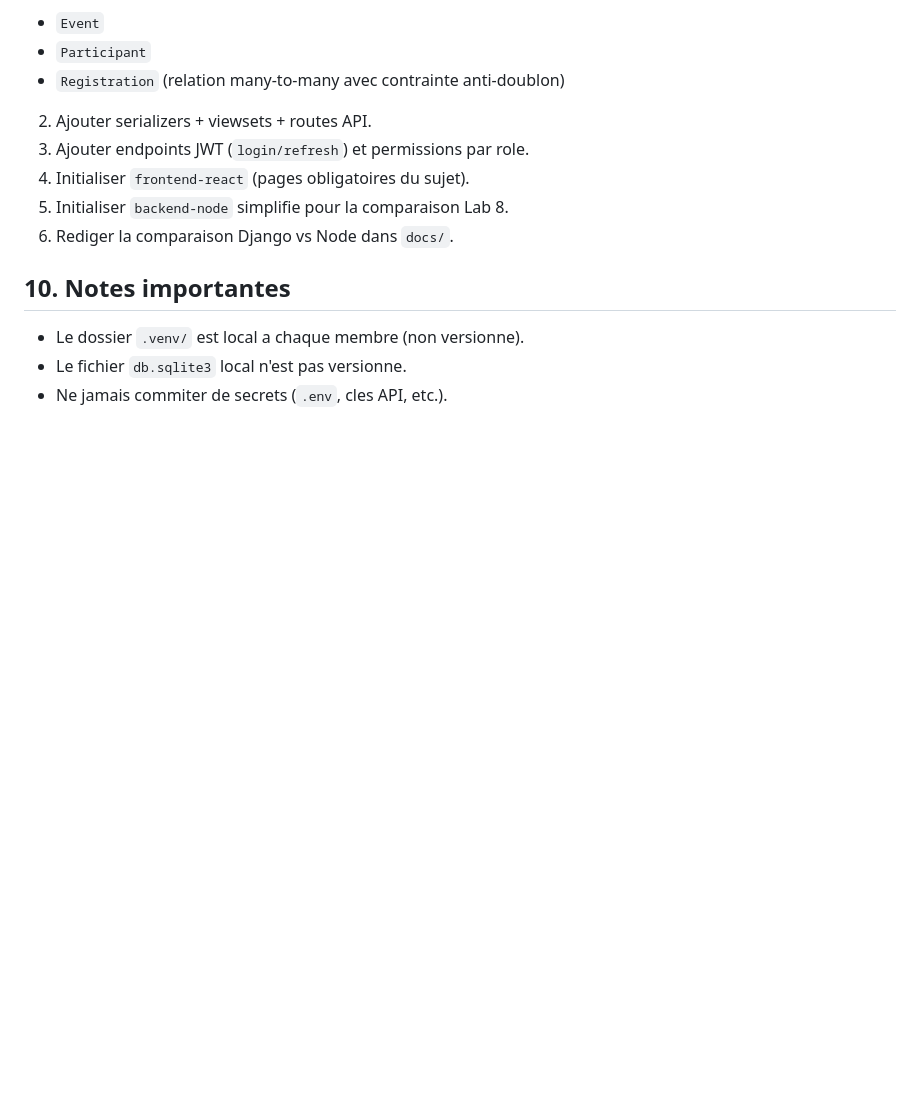
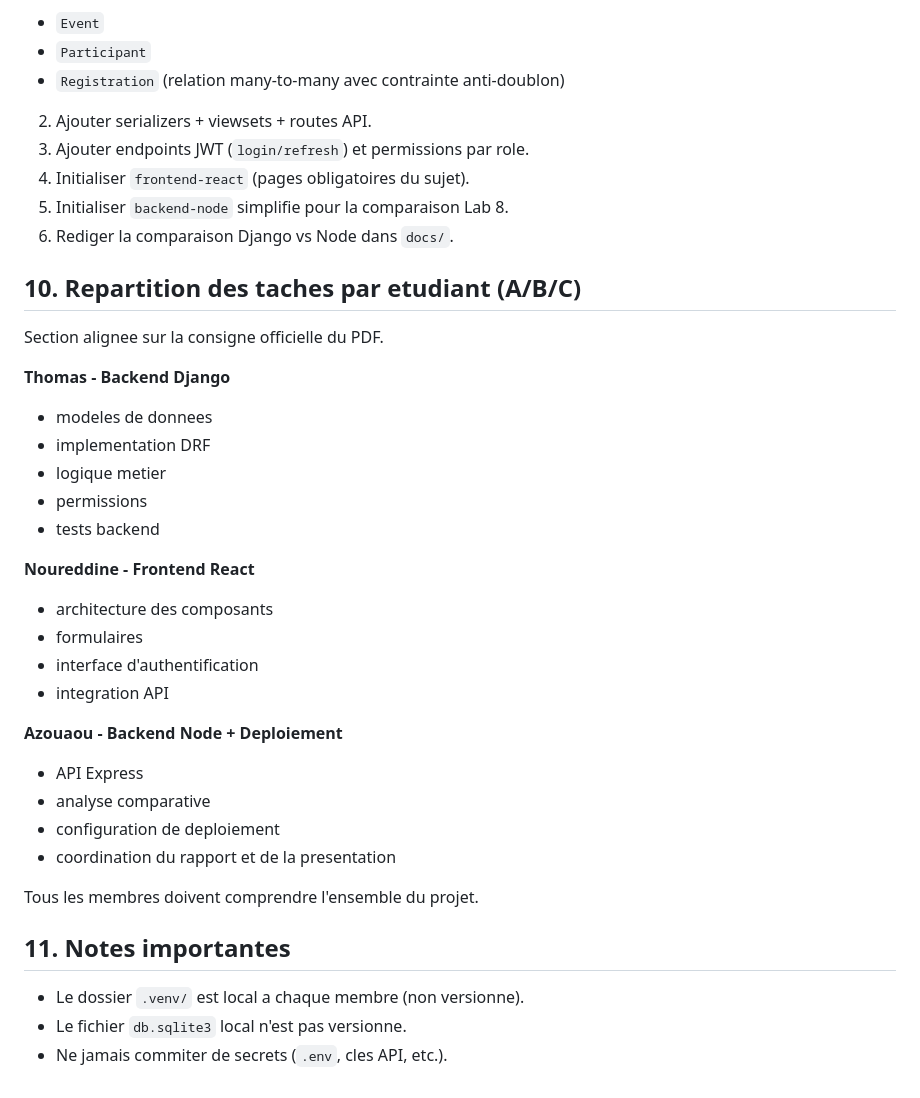
Before and after one commit to thmsgo18/Neurovent, a Markdown page: README.md, the part around the change. GitHub-like rendering; blank space fills up the shorter version.

Commit message:
Ajout de l'explication des différents rôles des auteurs du projet

```diff
--- a/README.md
+++ b/README.md
@@ -130,7 +130,32 @@ python manage.py runserver
 5. Initialiser `backend-node` simplifie pour la comparaison Lab 8.
 6. Rediger la comparaison Django vs Node dans `docs/`.
 
-## 10. Notes importantes
+## 10. Repartition des taches par etudiant (A/B/C)
+
+Section alignee sur la consigne officielle du PDF.
+
+**Thomas - Backend Django**
+- modeles de donnees
+- implementation DRF
+- logique metier
+- permissions
+- tests backend
+
+**Noureddine - Frontend React**
+- architecture des composants
+- formulaires
+- interface d'authentification
+- integration API
+
+**Azouaou - Backend Node + Deploiement**
+- API Express
+- analyse comparative
+- configuration de deploiement
+- coordination du rapport et de la presentation
+
+Tous les membres doivent comprendre l'ensemble du projet.
+
+## 11. Notes importantes
 
 - Le dossier `.venv/` est local a chaque membre (non versionne).
 - Le fichier `db.sqlite3` local n'est pas versionne.
```
